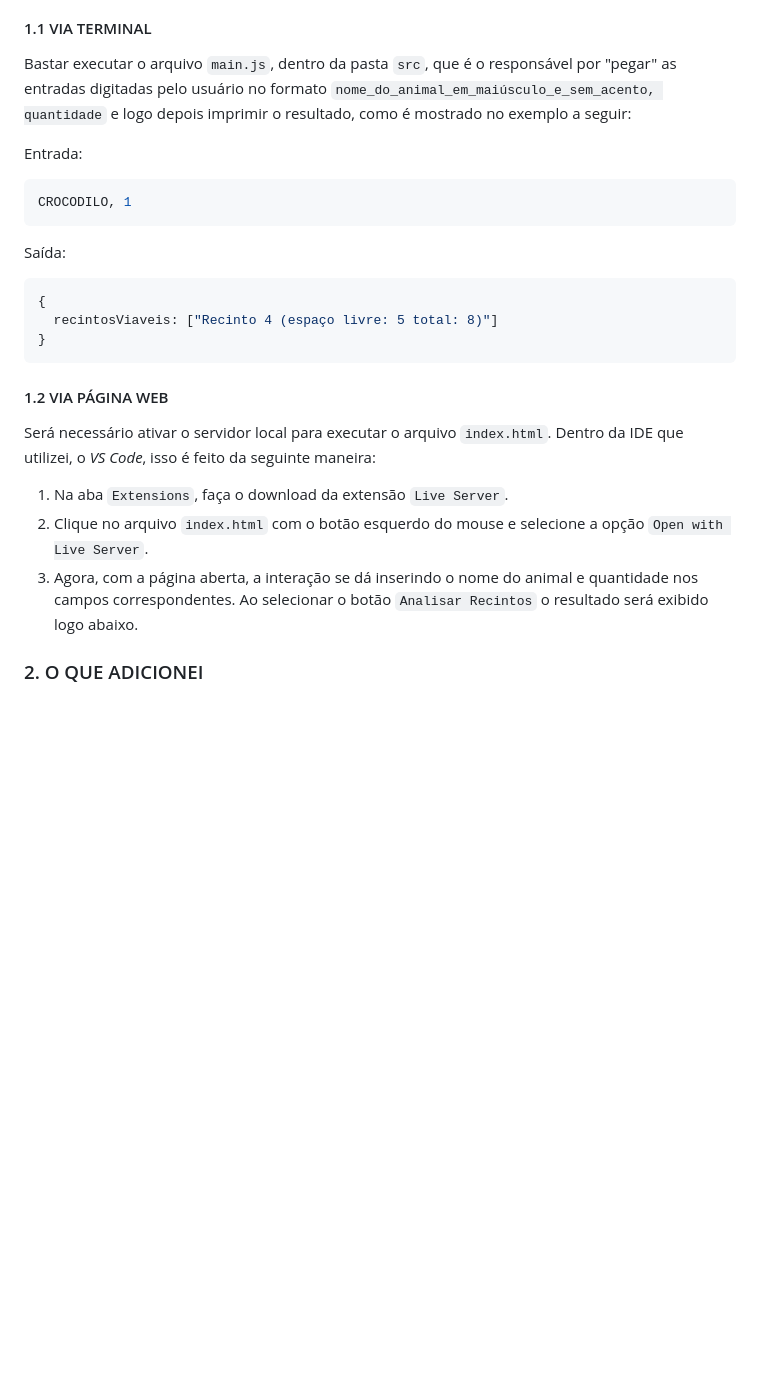
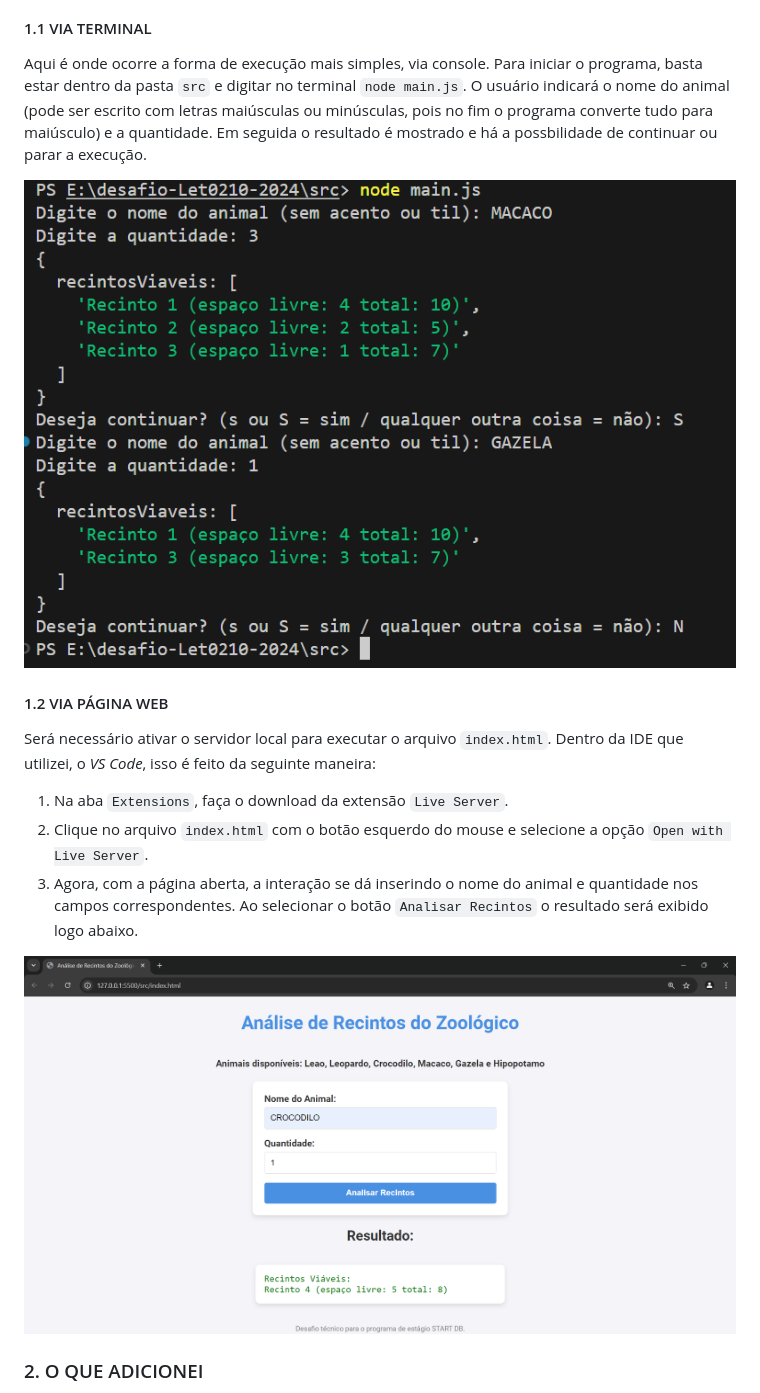
Before and after one commit to Let0210/desafio-Let0210-2024, a Markdown page: README.md, the part around the change. Rendered like a GitHub page; blank space fills up the shorter version.

````diff
--- a/README.md
+++ b/README.md
@@ -136,24 +136,18 @@ Se todos os passos forem seguidos corretamente, você terá um repositório como
 O usuário pode interagir com o programa de duas formas: digitando através do próprio console (seja da IDE de sua preferência, seja do prompt de comando) ou através de uma página web HTML rodando no servidor local.
 
 #### 1.1 VIA TERMINAL
-Bastar executar o arquivo `main.js`, dentro da pasta `src`, que é o responsável por "pegar" as entradas digitadas pelo usuário no formato `nome_do_animal_em_maiúsculo_e_sem_acento, quantidade` e logo depois imprimir o resultado, como é mostrado no exemplo a seguir:
+Aqui é onde ocorre a forma de execução mais simples, via console. Para iniciar o programa, basta estar dentro da pasta `src` e digitar no terminal `node main.js`. O usuário indicará o nome do animal (pode ser escrito com letras maiúsculas ou minúsculas, pois no fim o programa converte tudo para maiúsculo) e a quantidade. Em seguida o resultado é mostrado e há a possbilidade de continuar ou parar a execução.
 
-Entrada:
-```js
-CROCODILO, 1
-```
-Saída:
-```js
-{
-  recintosViaveis: ["Recinto 4 (espaço livre: 5 total: 8)"]
-}
-```
+![Exemplo de execução via terminal](https://github.com/Let0210/desafio-Let0210-2024/blob/main/imagens/exemplo%20execu%C3%A7%C3%A3o%20via%20terminal.png)
+
 #### 1.2 VIA PÁGINA WEB
 Será necessário ativar o servidor local para executar o arquivo `index.html`. Dentro da IDE que utilizei, o *VS Code*, isso é feito da seguinte maneira:
 
 1. Na aba `Extensions`, faça o download da extensão `Live Server`.
 2. Clique no arquivo `index.html` com o botão esquerdo do mouse e selecione a opção `Open with Live Server`.
 3. Agora, com a página aberta, a interação se dá inserindo o nome do animal e quantidade nos campos correspondentes. Ao selecionar o botão `Analisar Recintos` o resultado será exibido logo abaixo.
+
+![Exemplo de execução via página web](https://github.com/Let0210/desafio-Let0210-2024/blob/main/imagens/exemplo%20execu%C3%A7%C3%A3o%20via%20p%C3%A1gina%20web.png)
 
 ### 2. O QUE ADICIONEI
 Como já foi mencionado anteriormente, a estrutura base do projeto veio com os arquivos de configuração `jest.config.js`, `package-lock.json`, `package.json` e os arquivos de código propriamente ditos `recintos-zoo.js` e `recintos-zoo.test.js`. As alterações que fiz foram em relação a esses dois últimos arquivos e à criação de dois novos: `main.js` e `index.html`.
````
